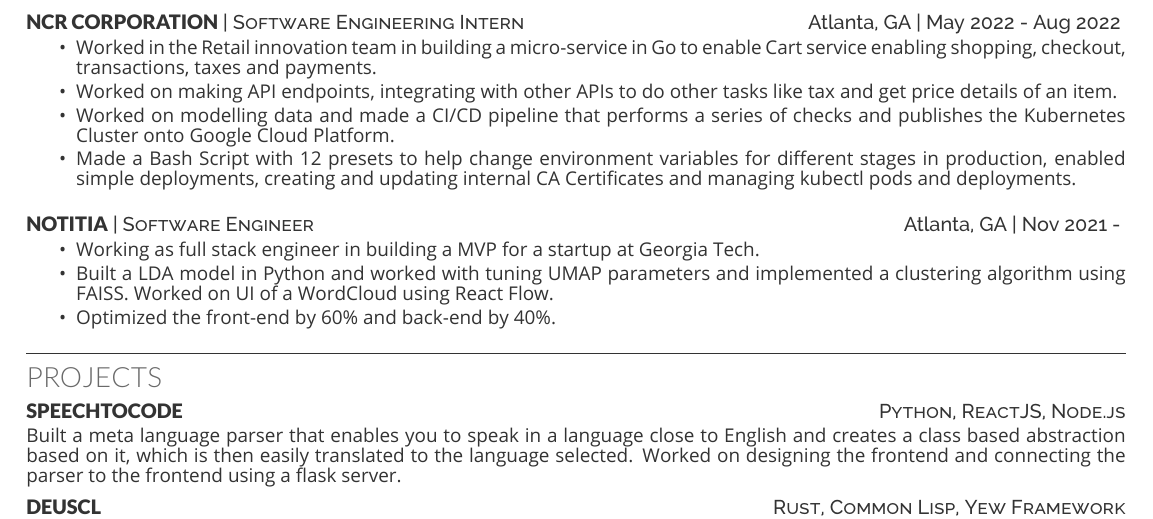
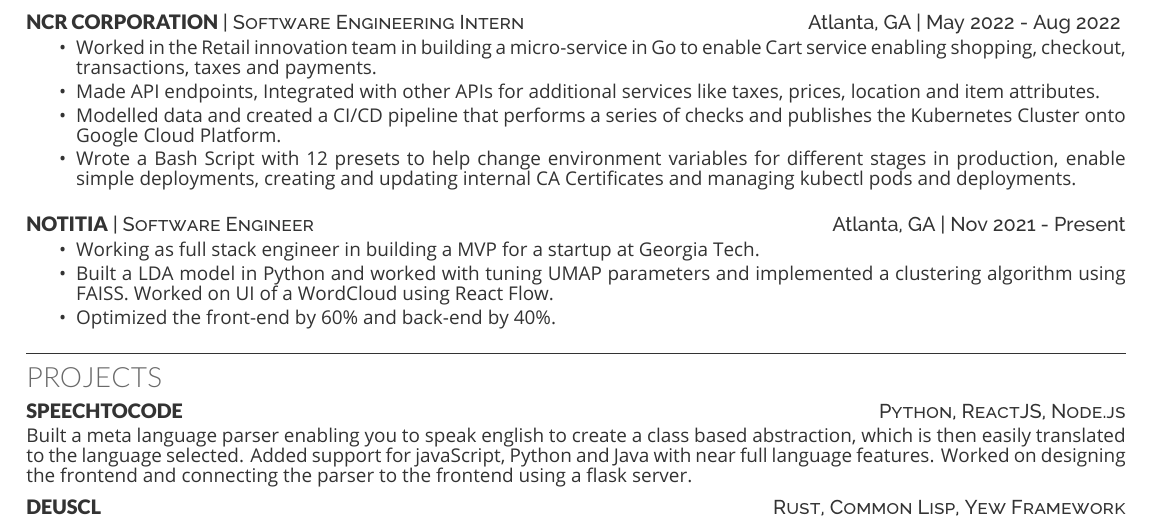
Before and after one commit to xinslu/xinslu.github.io, a LaTeX CV (Resume.tex): part of the page, cut so that both start at the same text. The pictures show the PDF file Resume.pdf that the author committed with the source.

Commit message:
Added some more text

```diff
--- a/Resume.tex
+++ b/Resume.tex
@@ -76,13 +76,13 @@
         \resumeHeading{NCR Corporation}{Software Engineering Intern}{Atlanta, GA}{May 2022 - Aug 2022 }
             \begin{bullets}
                 \item Worked in the Retail innovation team in building a micro-service in Go to enable Cart service enabling shopping, checkout, transactions, taxes and payments.
-                \item Worked on making API endpoints, integrating with other APIs to do other tasks like tax and get price details of an item.
-                \item Worked on modelling data and made a CI/CD pipeline that performs a series of checks and publishes the Kubernetes Cluster onto Google Cloud Platform.
-                \item Made a Bash Script with 12 presets to help change environment variables for different stages in production, enabled simple deployments, creating and updating internal CA Certificates and managing kubectl pods and deployments.
+                \item Made API endpoints, Integrated with other APIs for additional services like taxes, prices, location and item attributes.
+                \item Modelled data and created a CI/CD pipeline that performs a series of checks and publishes the Kubernetes Cluster onto Google Cloud Platform.
+                \item Wrote a Bash Script with 12 presets to help change environment variables for different stages in production, enable simple deployments, creating and updating internal CA Certificates and managing kubectl pods and deployments.
             \end{bullets}
         \sectionsep
 
-        \resumeHeading{Notitia}{Software Engineer}{Atlanta, GA}{Nov 2021 - }
+        \resumeHeading{Notitia}{Software Engineer}{Atlanta, GA}{Nov 2021 - Present}
             \begin{bullets}
                     \item Working as full stack engineer in building a MVP for a startup at Georgia Tech.
                     \item Built a LDA model in Python and worked with tuning UMAP parameters and implemented a clustering algorithm using {FAISS}. Worked on UI of a WordCloud using {React Flow}.
@@ -105,7 +105,7 @@
 
         \projectHeadingWithoutLink{SpeechToCode}{Python, ReactJS, Node.js}
             \begin{justify}
-                   \vspace{-0.15cm} Built a meta language parser that enables you to speak in a language close to English and creates a class based abstraction based on it, which is then easily translated to the language selected. Worked on designing the frontend and connecting the parser to the frontend using a flask server. \par
+                   \vspace{-0.15cm} Built a meta language parser enabling you to speak english to create a class based abstraction, which is then easily translated to the language selected. Added support for javaScript, Python and Java with near full language features. Worked on designing the frontend and connecting the parser to the frontend using a flask server. \par
             \end{justify}
 
         \projectHeadingWithoutLink{DeusCL}{Rust, Common Lisp, Yew Framework}
```
Also changed, not shown: Resume.pdf.
